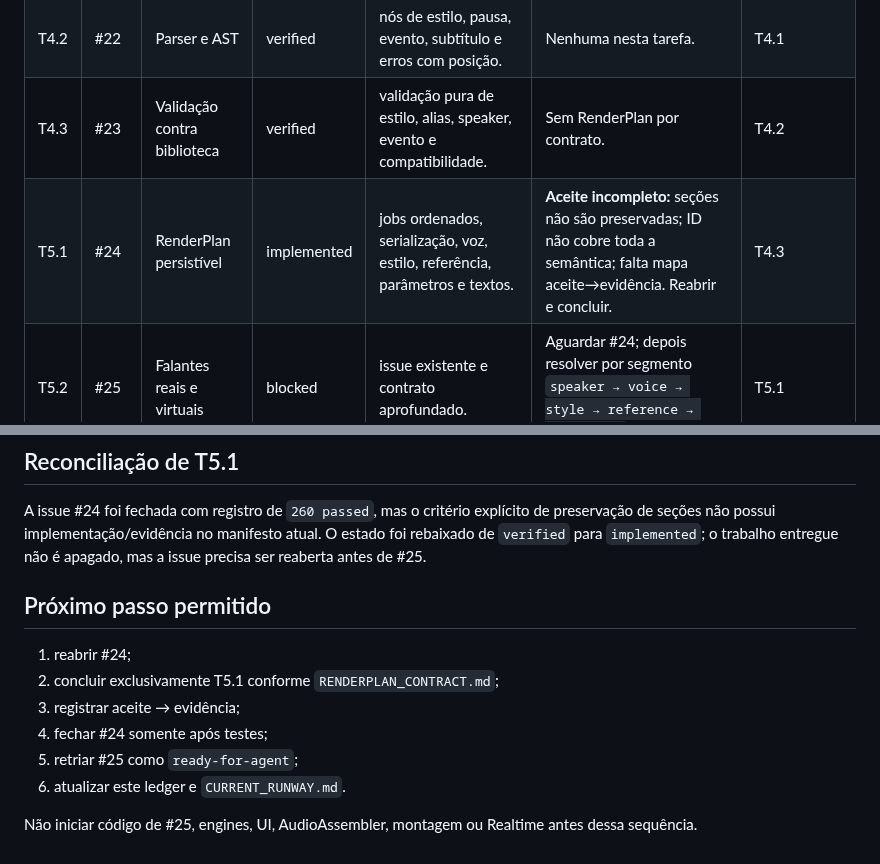
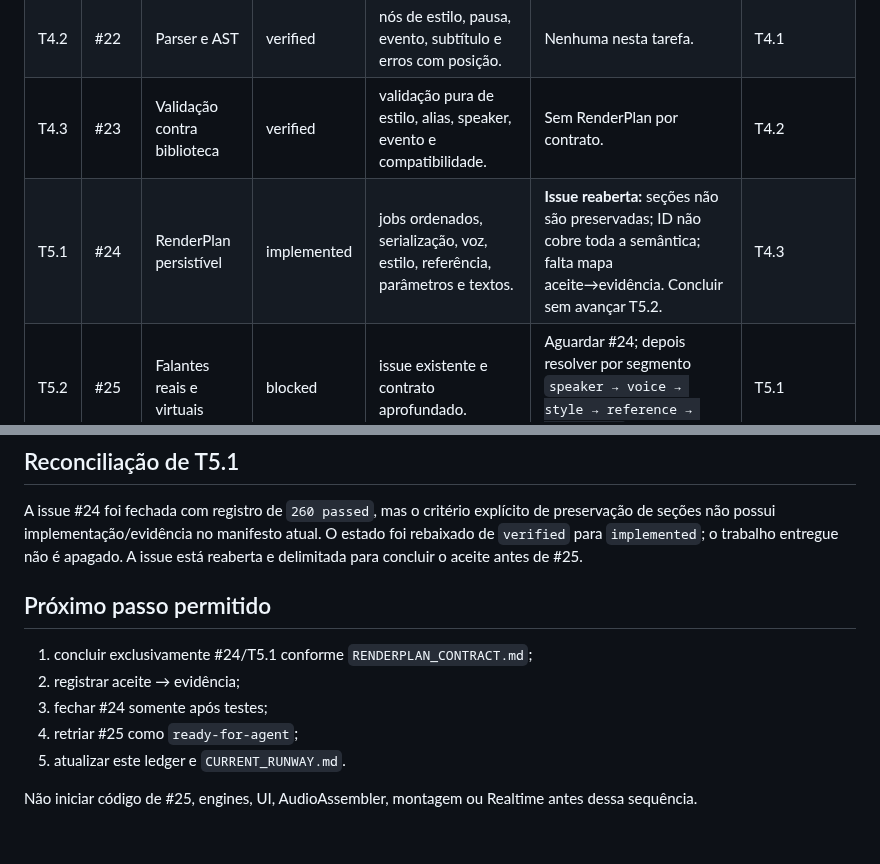
Before and after one commit to faleious-ai/EscribaLocal, a Markdown page: docs/tts/EXECUTION_STATUS.md, 2 parts joined by grey strips. Rendered like a GitHub page.

Commit message:
docs(tts): synchronize ledger after reopening T5.1

```diff
--- a/docs/tts/EXECUTION_STATUS.md
+++ b/docs/tts/EXECUTION_STATUS.md
@@ -53,7 +53,7 @@ Contrato específico: `docs/tts/RENDERPLAN_CONTRACT.md`
 | T4.1 | #21 | Gramática formal | verified | EBNF, exemplos e fronteiras. | Nenhuma nesta tarefa. | T3.3 |
 | T4.2 | #22 | Parser e AST | verified | nós de estilo, pausa, evento, subtítulo e erros com posição. | Nenhuma nesta tarefa. | T4.1 |
 | T4.3 | #23 | Validação contra biblioteca | verified | validação pura de estilo, alias, speaker, evento e compatibilidade. | Sem RenderPlan por contrato. | T4.2 |
-| T5.1 | #24 | RenderPlan persistível | implemented | jobs ordenados, serialização, voz, estilo, referência, parâmetros e textos. | **Aceite incompleto:** seções não são preservadas; ID não cobre toda a semântica; falta mapa aceite→evidência. Reabrir e concluir. | T4.3 |
+| T5.1 | #24 | RenderPlan persistível | implemented | jobs ordenados, serialização, voz, estilo, referência, parâmetros e textos. | **Issue reaberta:** seções não são preservadas; ID não cobre toda a semântica; falta mapa aceite→evidência. Concluir sem avançar T5.2. | T4.3 |
 | T5.2 | #25 | Falantes reais e virtuais | blocked | issue existente e contrato aprofundado. | Aguardar #24; depois resolver por segmento `speaker → voice → style → reference → parameters`. | T5.1 |
 
 ## Bloqueios independentes
@@ -68,16 +68,15 @@ Contrato específico: `docs/tts/RENDERPLAN_CONTRACT.md`
 A issue #24 foi fechada com registro de `260 passed`, mas o critério explícito de
 preservação de seções não possui implementação/evidência no manifesto atual. O
 estado foi rebaixado de `verified` para `implemented`; o trabalho entregue não é
-apagado, mas a issue precisa ser reaberta antes de #25.
+apagado. A issue está reaberta e delimitada para concluir o aceite antes de #25.
 
 ## Próximo passo permitido
 
-1. reabrir #24;
-2. concluir exclusivamente T5.1 conforme `RENDERPLAN_CONTRACT.md`;
-3. registrar aceite → evidência;
-4. fechar #24 somente após testes;
-5. retriar #25 como `ready-for-agent`;
-6. atualizar este ledger e `CURRENT_RUNWAY.md`.
+1. concluir exclusivamente #24/T5.1 conforme `RENDERPLAN_CONTRACT.md`;
+2. registrar aceite → evidência;
+3. fechar #24 somente após testes;
+4. retriar #25 como `ready-for-agent`;
+5. atualizar este ledger e `CURRENT_RUNWAY.md`.
 
 Não iniciar código de #25, engines, UI, AudioAssembler, montagem ou Realtime antes
 dessa sequência.
```
